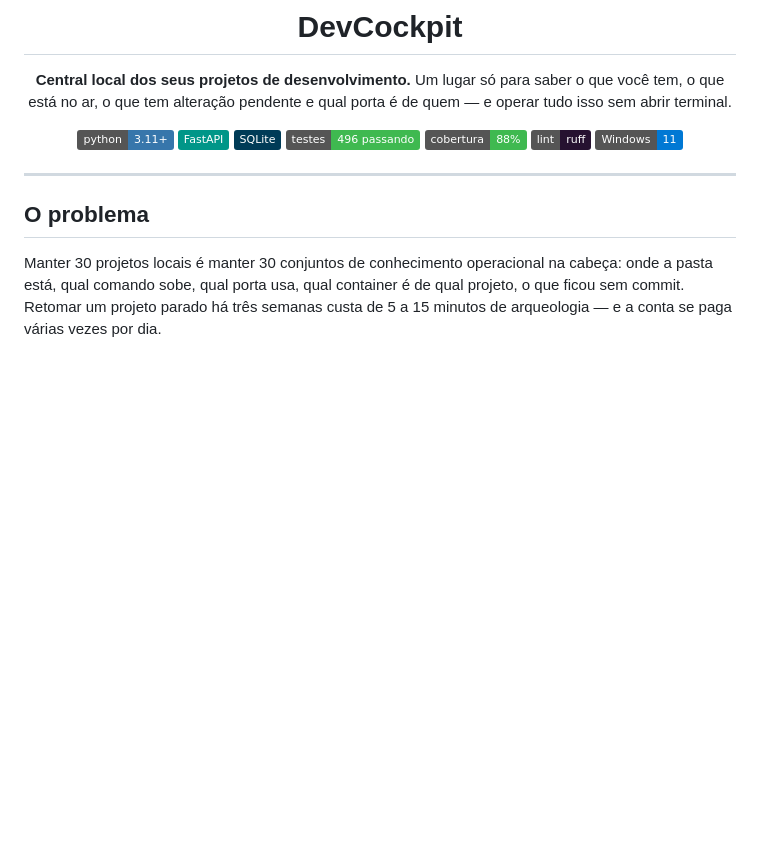
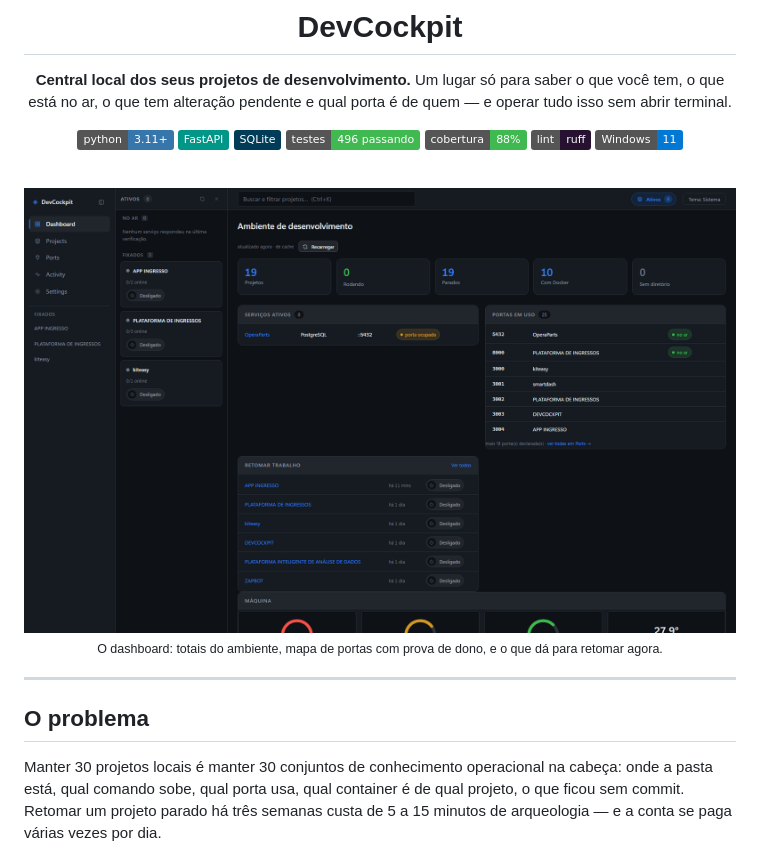
Before and after one commit to marcoscamposbhargo/DevCockPit, a Markdown page: README.md, the part around one of its changes. Rendered like a GitHub page; pictures changed too: docs/screenshots/dashboard.png (added); badges without logos; blank space fills up the shorter version.

```diff
--- a/README.md
+++ b/README.md
@@ -14,6 +14,12 @@ Um lugar só para saber o que você tem, o que está no ar, o que tem alteraçã
 [![Cobertura](https://img.shields.io/badge/cobertura-88%25-3fb950)](#testes)
 [![Ruff](https://img.shields.io/badge/lint-ruff-261230?logo=ruff&logoColor=white)](https://docs.astral.sh/ruff/)
 [![Plataforma](https://img.shields.io/badge/Windows-11-0078D4?logo=windows&logoColor=white)](#plataforma)
+
+<br>
+
+<img src="docs/screenshots/dashboard.png" alt="Dashboard do DevCockpit" width="100%">
+
+<sub>O dashboard: totais do ambiente, mapa de portas com prova de dono, e o que dá para retomar agora.</sub>
 
 </div>
 
```
Also changed, not shown: other parts of README.md (+25 -0 lines), docs/screenshots/analise.png (added), docs/screenshots/ports.png (added), docs/screenshots/projects.png (added), docs/screenshots/projeto.png (added).
